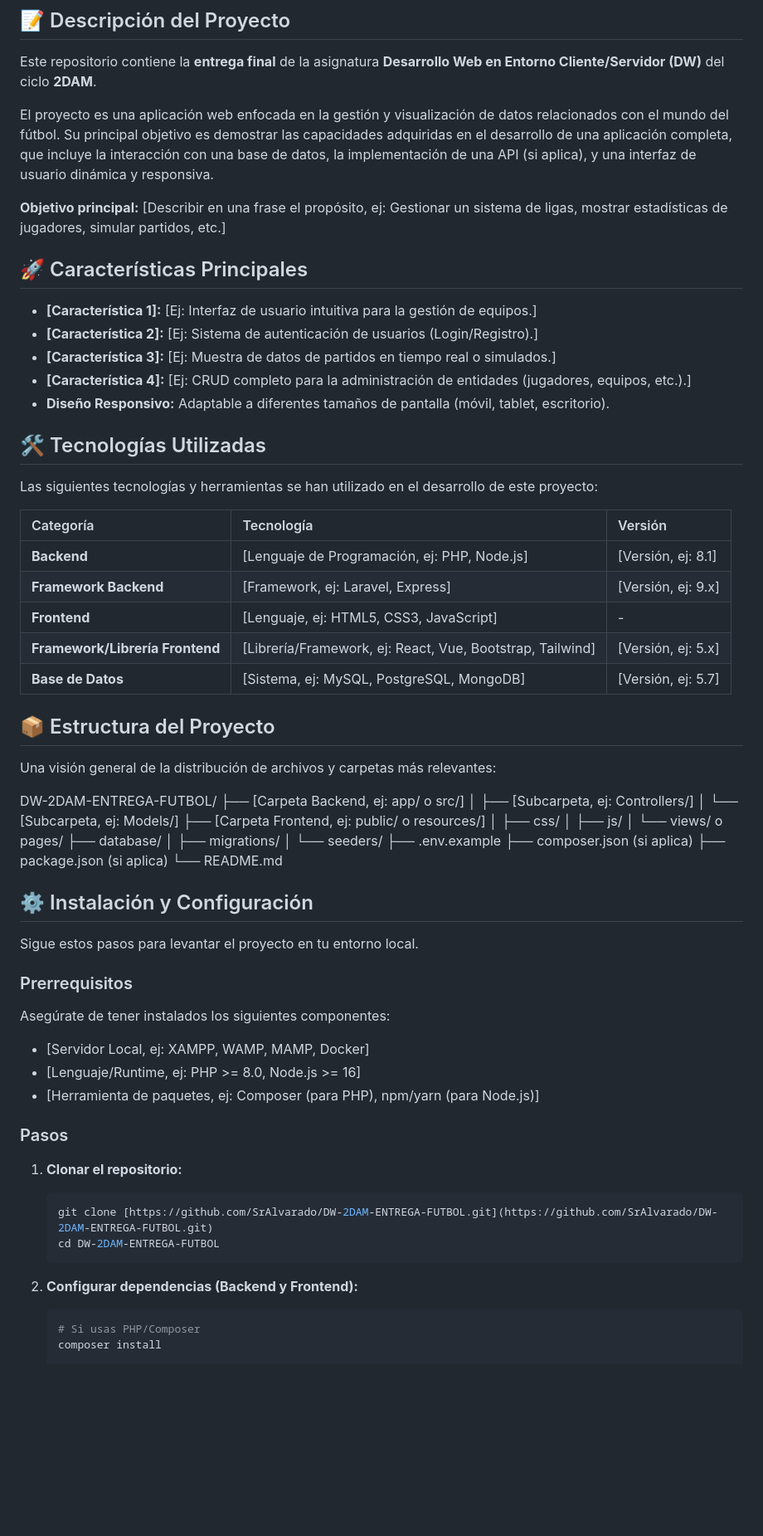
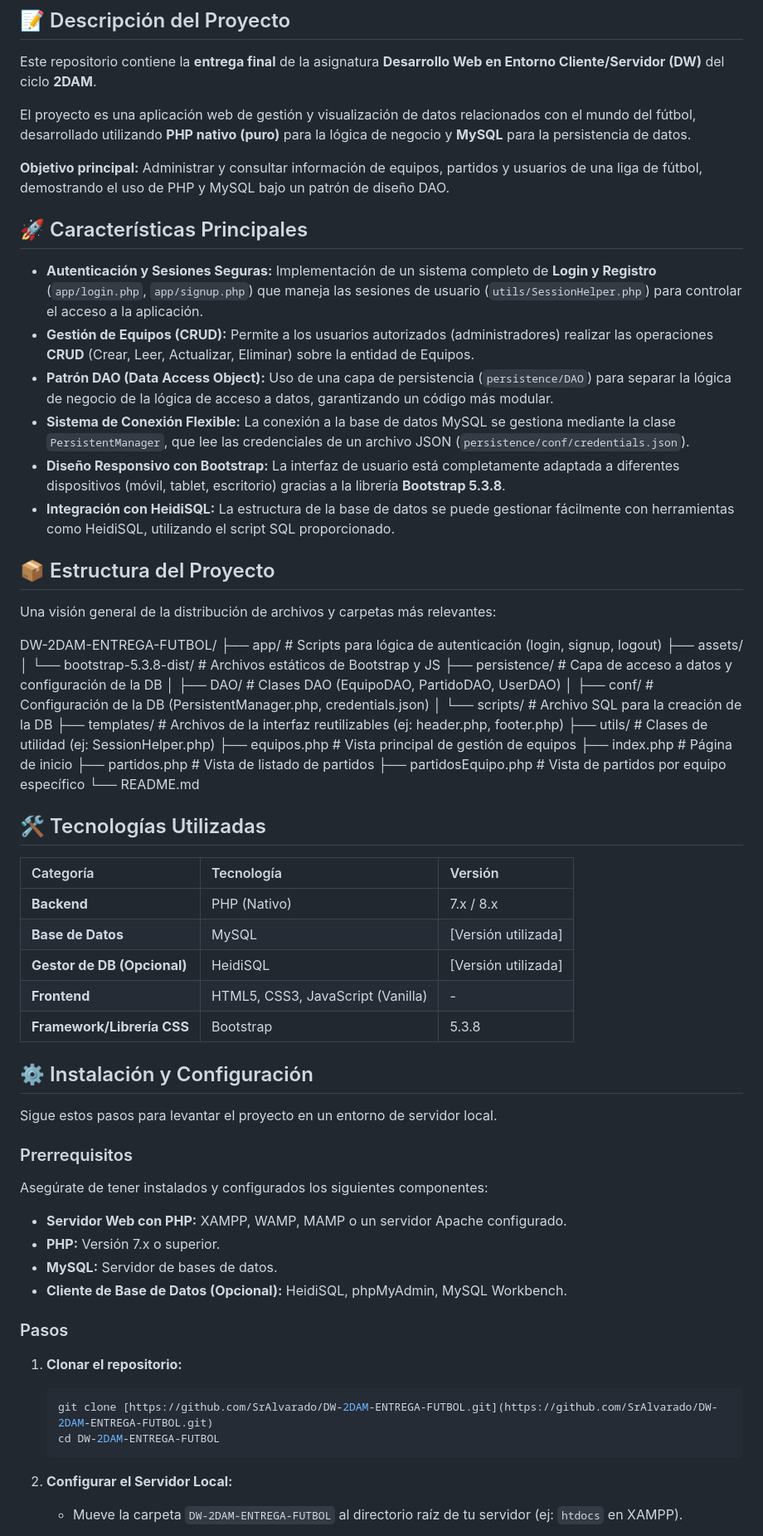
Before and after one commit to SrAlvarado/DW-2DAM-ENTREGA-FUTBOL, a Markdown page: README.md, the part around the change printed below. Shown: that part at 83% size. GitHub-like rendering; blank space fills up the shorter version.

````diff
--- a/README.md
+++ b/README.md
@@ -10,48 +10,48 @@
 
 Este repositorio contiene la **entrega final** de la asignatura **Desarrollo Web en Entorno Cliente/Servidor (DW)** del ciclo **2DAM**.
 
-El proyecto es una aplicación web enfocada en la gestión y visualización de datos relacionados con el mundo del fútbol. Su principal objetivo es demostrar las capacidades adquiridas en el desarrollo de una aplicación completa, que incluye la interacción con una base de datos, la implementación de una API (si aplica), y una interfaz de usuario dinámica y responsiva.
+El proyecto es una aplicación web de gestión y visualización de datos relacionados con el mundo del fútbol, desarrollado utilizando **PHP nativo (puro)** para la lógica de negocio y **MySQL** para la persistencia de datos.
 
-**Objetivo principal:** [Describir en una frase el propósito, ej: Gestionar un sistema de ligas, mostrar estadísticas de jugadores, simular partidos, etc.]
+**Objetivo principal:** Administrar y consultar información de equipos, partidos y usuarios de una liga de fútbol, demostrando el uso de PHP y MySQL bajo un patrón de diseño DAO.
 
 ## 🚀 Características Principales
 
-* **[Característica 1]:** [Ej: Interfaz de usuario intuitiva para la gestión de equipos.]
-* **[Característica 2]:** [Ej: Sistema de autenticación de usuarios (Login/Registro).]
-* **[Característica 3]:** [Ej: Muestra de datos de partidos en tiempo real o simulados.]
-* **[Característica 4]:** [Ej: CRUD completo para la administración de entidades (jugadores, equipos, etc.).]
-* **Diseño Responsivo:** Adaptable a diferentes tamaños de pantalla (móvil, tablet, escritorio).
-
-## 🛠️ Tecnologías Utilizadas
-
-Las siguientes tecnologías y herramientas se han utilizado en el desarrollo de este proyecto:
-
-| Categoría | Tecnología | Versión |
-| :--- | :--- | :--- |
-| **Backend** | [Lenguaje de Programación, ej: PHP, Node.js] | [Versión, ej: 8.1] |
-| **Framework Backend** | [Framework, ej: Laravel, Express] | [Versión, ej: 9.x] |
-| **Frontend** | [Lenguaje, ej: HTML5, CSS3, JavaScript] | - |
-| **Framework/Librería Frontend** | [Librería/Framework, ej: React, Vue, Bootstrap, Tailwind] | [Versión, ej: 5.x] |
-| **Base de Datos** | [Sistema, ej: MySQL, PostgreSQL, MongoDB] | [Versión, ej: 5.7] |
+* **Autenticación y Sesiones Seguras:** Implementación de un sistema completo de **Login y Registro** (`app/login.php`, `app/signup.php`) que maneja las sesiones de usuario (`utils/SessionHelper.php`) para controlar el acceso a la aplicación.
+* **Gestión de Equipos (CRUD):** Permite a los usuarios autorizados (administradores) realizar las operaciones **CRUD** (Crear, Leer, Actualizar, Eliminar) sobre la entidad de Equipos.
+* **Patrón DAO (Data Access Object):** Uso de una capa de persistencia (`persistence/DAO`) para separar la lógica de negocio de la lógica de acceso a datos, garantizando un código más modular.
+* **Sistema de Conexión Flexible:** La conexión a la base de datos MySQL se gestiona mediante la clase `PersistentManager`, que lee las credenciales de un archivo JSON (`persistence/conf/credentials.json`).
+* **Diseño Responsivo con Bootstrap:** La interfaz de usuario está completamente adaptada a diferentes dispositivos (móvil, tablet, escritorio) gracias a la librería **Bootstrap 5.3.8**.
+* **Integración con HeidiSQL:** La estructura de la base de datos se puede gestionar fácilmente con herramientas como HeidiSQL, utilizando el script SQL proporcionado.
 
 ## 📦 Estructura del Proyecto
 
 Una visión general de la distribución de archivos y carpetas más relevantes:
 
-DW-2DAM-ENTREGA-FUTBOL/ ├── [Carpeta Backend, ej: app/ o src/] │ ├── [Subcarpeta, ej: Controllers/] │ └── [Subcarpeta, ej: Models/] ├── [Carpeta Frontend, ej: public/ o resources/] │ ├── css/ │ ├── js/ │ └── views/ o pages/ ├── database/ │ ├── migrations/ │ └── seeders/ ├── .env.example ├── composer.json (si aplica) ├── package.json (si aplica) └── README.md
+DW-2DAM-ENTREGA-FUTBOL/ ├── app/ # Scripts para lógica de autenticación (login, signup, logout) ├── assets/ │ └── bootstrap-5.3.8-dist/ # Archivos estáticos de Bootstrap y JS ├── persistence/ # Capa de acceso a datos y configuración de la DB │ ├── DAO/ # Clases DAO (EquipoDAO, PartidoDAO, UserDAO) │ ├── conf/ # Configuración de la DB (PersistentManager.php, credentials.json) │ └── scripts/ # Archivo SQL para la creación de la DB ├── templates/ # Archivos de la interfaz reutilizables (ej: header.php, footer.php) ├── utils/ # Clases de utilidad (ej: SessionHelper.php) ├── equipos.php # Vista principal de gestión de equipos ├── index.php # Página de inicio ├── partidos.php # Vista de listado de partidos ├── partidosEquipo.php # Vista de partidos por equipo específico └── README.md
 
+
+## 🛠️ Tecnologías Utilizadas
+
+| Categoría | Tecnología | Versión |
+| :--- | :--- | :--- |
+| **Backend** | PHP (Nativo) | 7.x / 8.x |
+| **Base de Datos** | MySQL | [Versión utilizada] |
+| **Gestor de DB (Opcional)** | HeidiSQL | [Versión utilizada] |
+| **Frontend** | HTML5, CSS3, JavaScript (Vanilla) | - |
+| **Framework/Librería CSS** | Bootstrap | 5.3.8 |
 
 ## ⚙️ Instalación y Configuración
 
-Sigue estos pasos para levantar el proyecto en tu entorno local.
+Sigue estos pasos para levantar el proyecto en un entorno de servidor local.
 
 ### Prerrequisitos
 
-Asegúrate de tener instalados los siguientes componentes:
+Asegúrate de tener instalados y configurados los siguientes componentes:
 
-* [Servidor Local, ej: XAMPP, WAMP, MAMP, Docker]
-* [Lenguaje/Runtime, ej: PHP >= 8.0, Node.js >= 16]
-* [Herramienta de paquetes, ej: Composer (para PHP), npm/yarn (para Node.js)]
+* **Servidor Web con PHP:** XAMPP, WAMP, MAMP o un servidor Apache configurado.
+* **PHP:** Versión 7.x o superior.
+* **MySQL:** Servidor de bases de datos.
+* **Cliente de Base de Datos (Opcional):** HeidiSQL, phpMyAdmin, MySQL Workbench.
 
 ### Pasos
 
@@ -61,8 +61,6 @@ Asegúrate de tener instalados los siguientes componentes:
     cd DW-2DAM-ENTREGA-FUTBOL
     ```
 
-2.  **Configurar dependencias (Backend y Frontend):**
-    ```bash
-    # Si usas PHP/Composer
-    composer install
+2.  **Configurar el Servidor Local:**
+    * Mueve la carpeta `DW-2DAM-ENTREGA-FUTBOL` al directorio raíz de tu servidor (ej: `htdocs` en XAMPP).
 
````
Also changed, not shown: other parts of README.md (+25 -34 lines).
